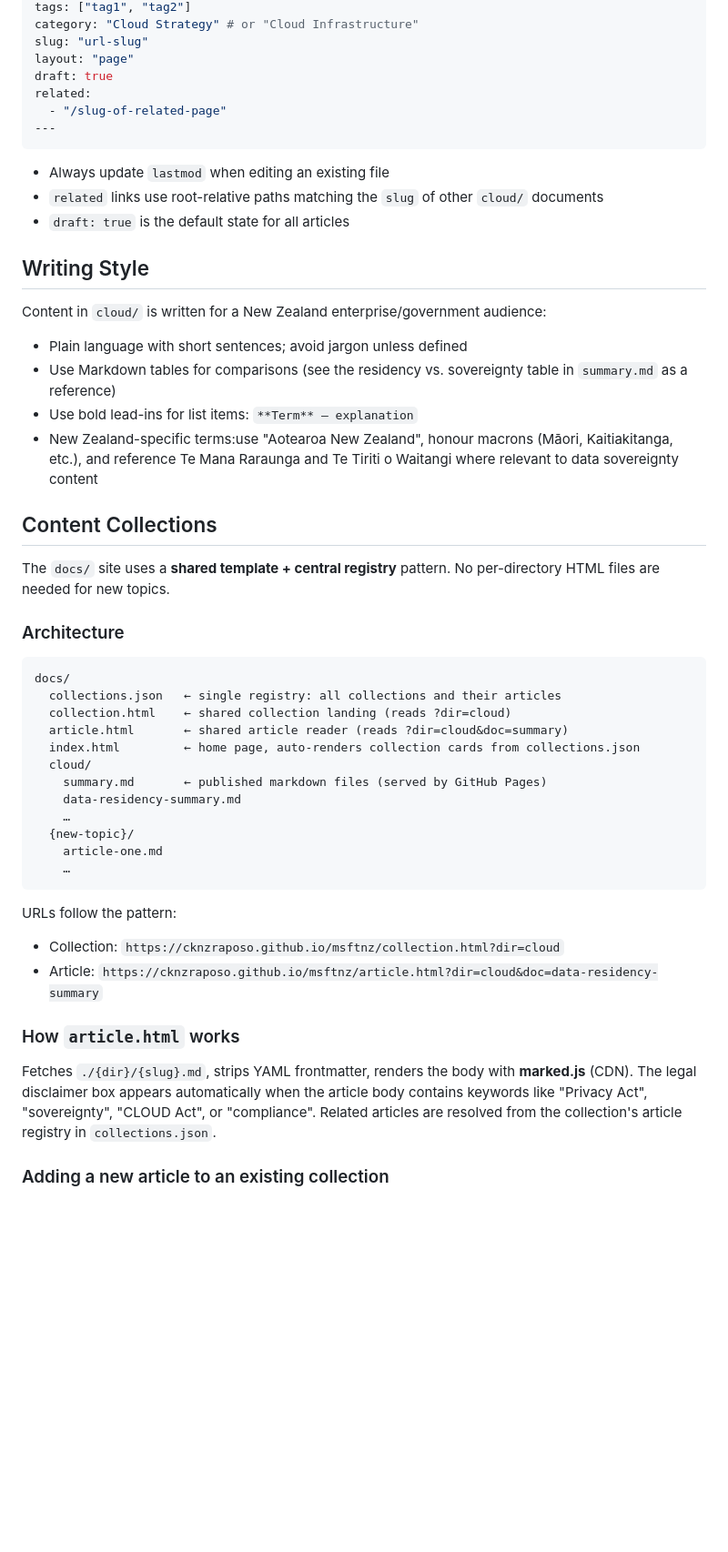
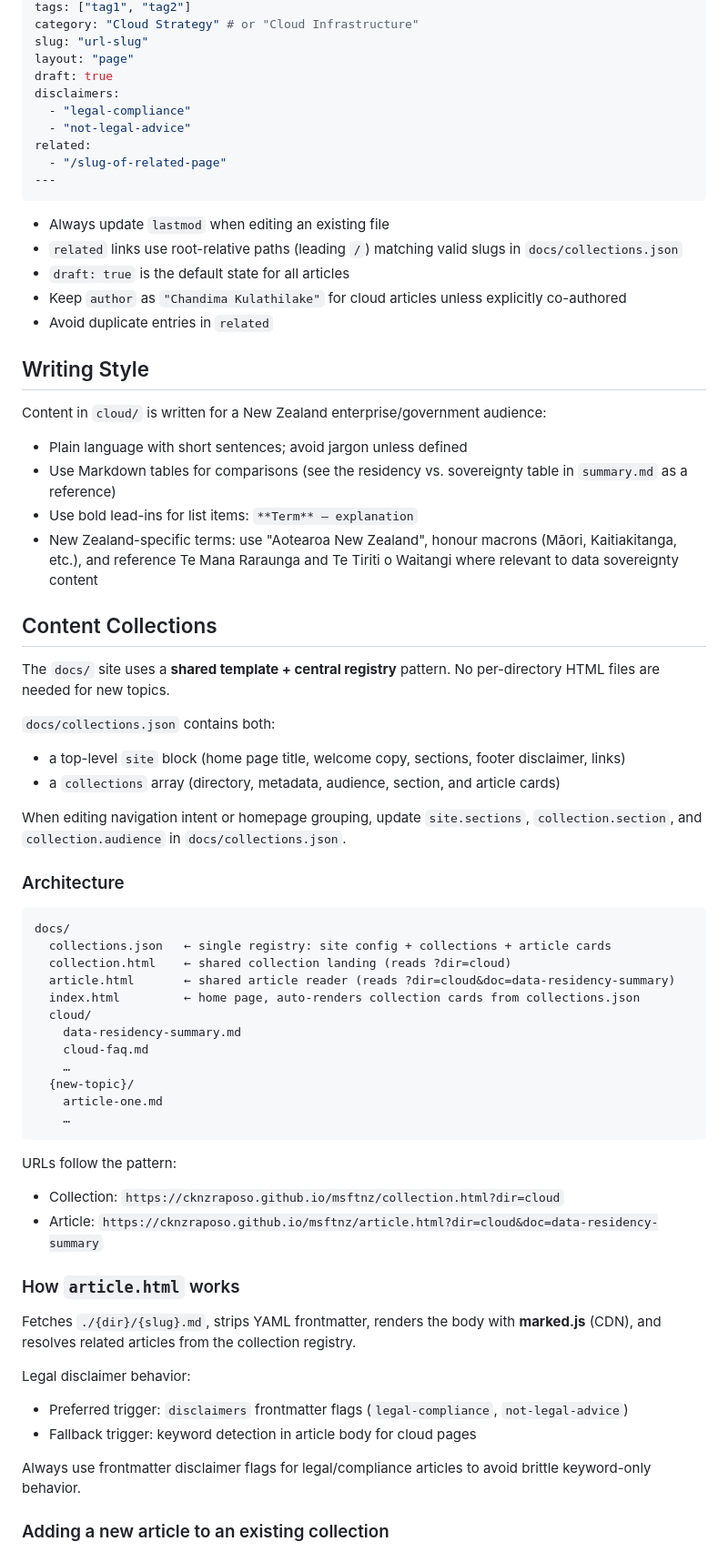
Before and after one commit to cknzraposo/msftnz, a Markdown page: .github/copilot-instructions.md, the part around one of its changes. Shown at 91% size. Drawn GitHub-style; blank space fills up the shorter version.

````diff
--- a/.github/copilot-instructions.md
+++ b/.github/copilot-instructions.md
@@ -35,14 +43,19 @@ category: "Cloud Strategy" # or "Cloud Infrastructure"
 slug: "url-slug"
 layout: "page"
 draft: true
+disclaimers:
+  - "legal-compliance"
+  - "not-legal-advice"
 related:
   - "/slug-of-related-page"
 ---
 ```
 
 - Always update `lastmod` when editing an existing file
-- `related` links use root-relative paths matching the `slug` of other `cloud/` documents
+- `related` links use root-relative paths (leading `/`) matching valid slugs in `docs/collections.json`
 - `draft: true` is the default state for all articles
+- Keep `author` as `"Chandima Kulathilake"` for cloud articles unless explicitly co-authored
+- Avoid duplicate entries in `related`
 
 ## Writing Style
 
@@ -51,23 +64,30 @@ Content in `cloud/` is written for a New Zealand enterprise/government audience:
 - Plain language with short sentences; avoid jargon unless defined
 - Use Markdown tables for comparisons (see the residency vs. sovereignty table in `summary.md` as a reference)
 - Use bold lead-ins for list items: `**Term** — explanation`
-- New Zealand-specific terms:use "Aotearoa New Zealand", honour macrons (Māori, Kaitiakitanga, etc.), and reference Te Mana Raraunga and Te Tiriti o Waitangi where relevant to data sovereignty content
+- New Zealand-specific terms: use "Aotearoa New Zealand", honour macrons (Māori, Kaitiakitanga, etc.), and reference Te Mana Raraunga and Te Tiriti o Waitangi where relevant to data sovereignty content
 
 ## Content Collections
 
 The `docs/` site uses a **shared template + central registry** pattern. No per-directory HTML files are needed for new topics.
 
+`docs/collections.json` contains both:
+
+- a top-level `site` block (home page title, welcome copy, sections, footer disclaimer, links)
+- a `collections` array (directory, metadata, audience, section, and article cards)
+
+When editing navigation intent or homepage grouping, update `site.sections`, `collection.section`, and `collection.audience` in `docs/collections.json`.
+
 ### Architecture
 
 ```
 docs/
-  collections.json   ← single registry: all collections and their articles
+  collections.json   ← single registry: site config + collections + article cards
   collection.html    ← shared collection landing (reads ?dir=cloud)
-  article.html       ← shared article reader (reads ?dir=cloud&doc=summary)
+  article.html       ← shared article reader (reads ?dir=cloud&doc=data-residency-summary)
   index.html         ← home page, auto-renders collection cards from collections.json
   cloud/
-    summary.md       ← published markdown files (served by GitHub Pages)
     data-residency-summary.md
+    cloud-faq.md
     …
   {new-topic}/
     article-one.md
@@ -80,7 +100,14 @@ URLs follow the pattern:
 
 ### How `article.html` works
 
-Fetches `./{dir}/{slug}.md`, strips YAML frontmatter, renders the body with **marked.js** (CDN). The legal disclaimer box appears automatically when the article body contains keywords like "Privacy Act", "sovereignty", "CLOUD Act", or "compliance". Related articles are resolved from the collection's article registry in `collections.json`.
+Fetches `./{dir}/{slug}.md`, strips YAML frontmatter, renders the body with **marked.js** (CDN), and resolves related articles from the collection registry.
+
+Legal disclaimer behavior:
+
+- Preferred trigger: `disclaimers` frontmatter flags (`legal-compliance`, `not-legal-advice`)
+- Fallback trigger: keyword detection in article body for cloud pages
+
+Always use frontmatter disclaimer flags for legal/compliance articles to avoid brittle keyword-only behavior.
 
 ### Adding a new article to an existing collection
 
````
Also changed, not shown: other parts of .github/copilot-instructions.md (+37 -1 lines).
